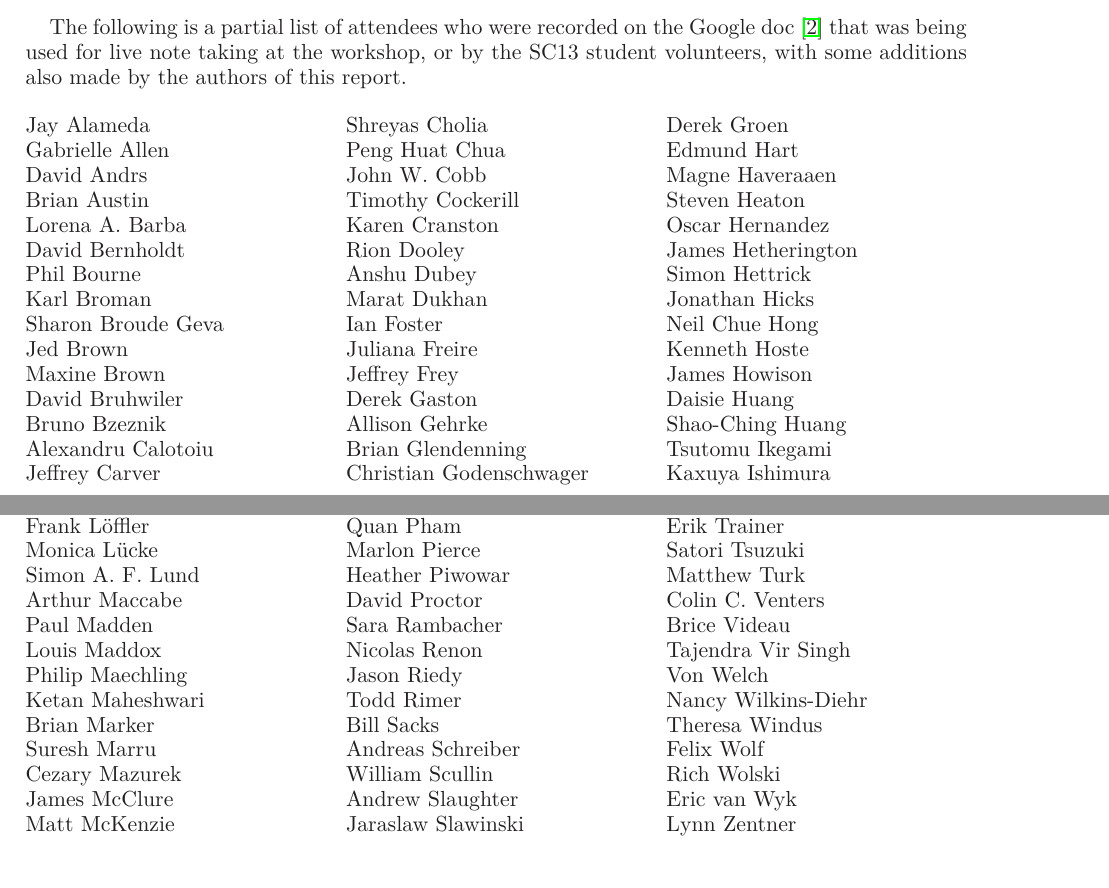
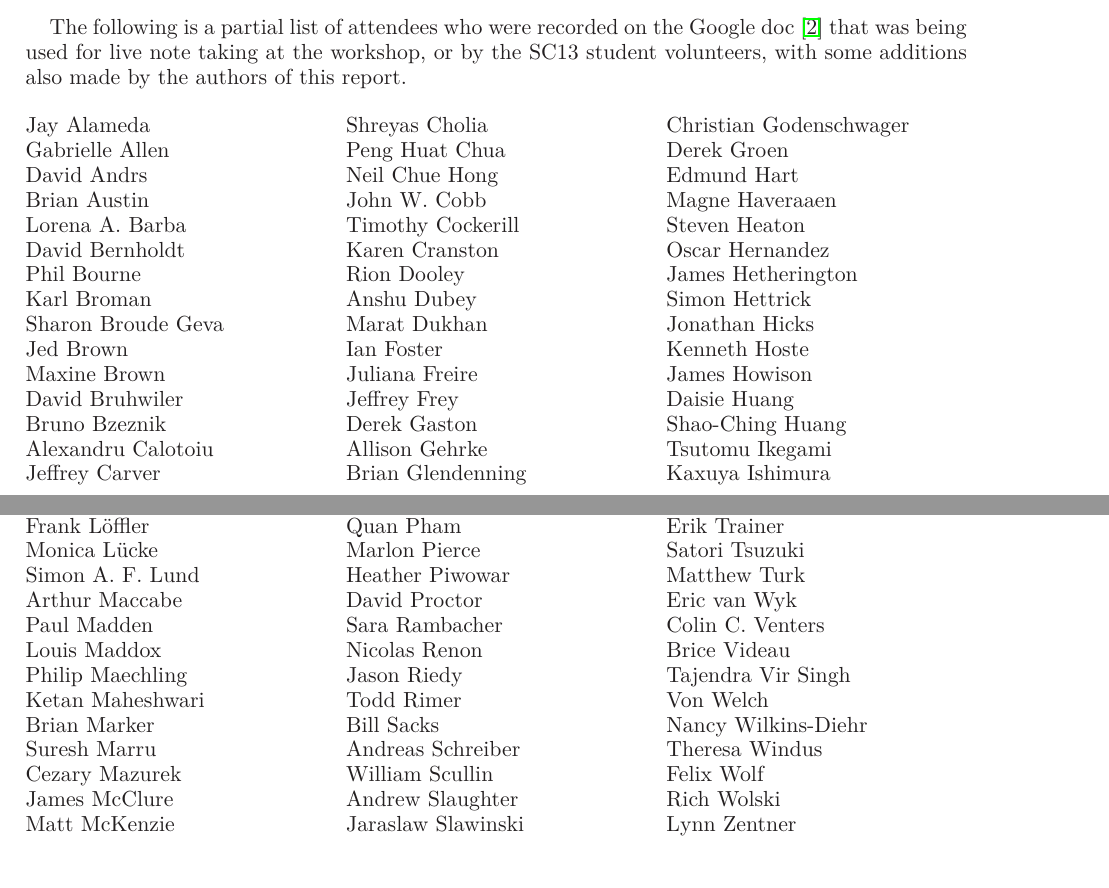
Before and after one commit to WSSSPE/meetings, a LaTeX paper (WSSSPE1_report/WSSSPE1_summary_report.tex): two parts of pages 19 and 20 of 23, joined at a grey line, cut so that both start at the same text. Compiled offline with LaTeX, dvips and Ghostscript.

Commit message:
small fixes

```diff
--- a/WSSSPE1_report/WSSSPE1_summary_report.tex
+++ b/WSSSPE1_report/WSSSPE1_summary_report.tex
@@ -1596,6 +1596,8 @@ Shreyas Cholia
 
 Peng Huat Chua
 
+Neil Chue Hong %surname is Chue Hong, this is the correct order.
+
 John W. Cobb
 
 Timothy Cockerill
@@ -1788,6 +1788,8 @@ Satori Tsuzuki
 
 Matthew Turk
 
+Eric van Wyk
+
 Colin C. Venters
 
 Brice Videau
@@ -1803,8 +1805,6 @@ Theresa Windus
 Felix Wolf
 
 Rich Wolski
-
-Eric van Wyk
 
 Lynn Zentner
 
```
Also changed, not shown: WSSSPE1_report/WSSSPE1_summary_report.tex (2 more changed lines).
